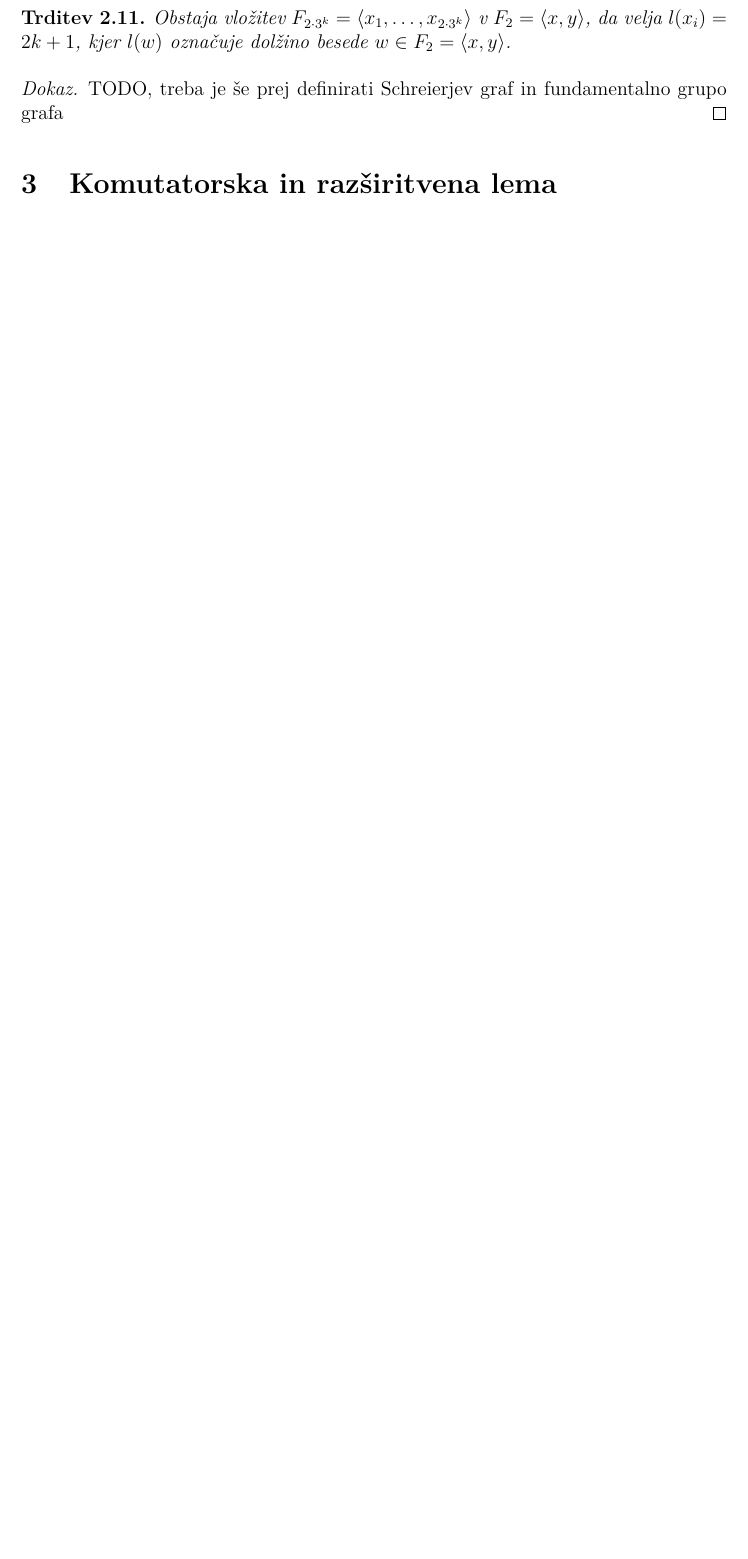
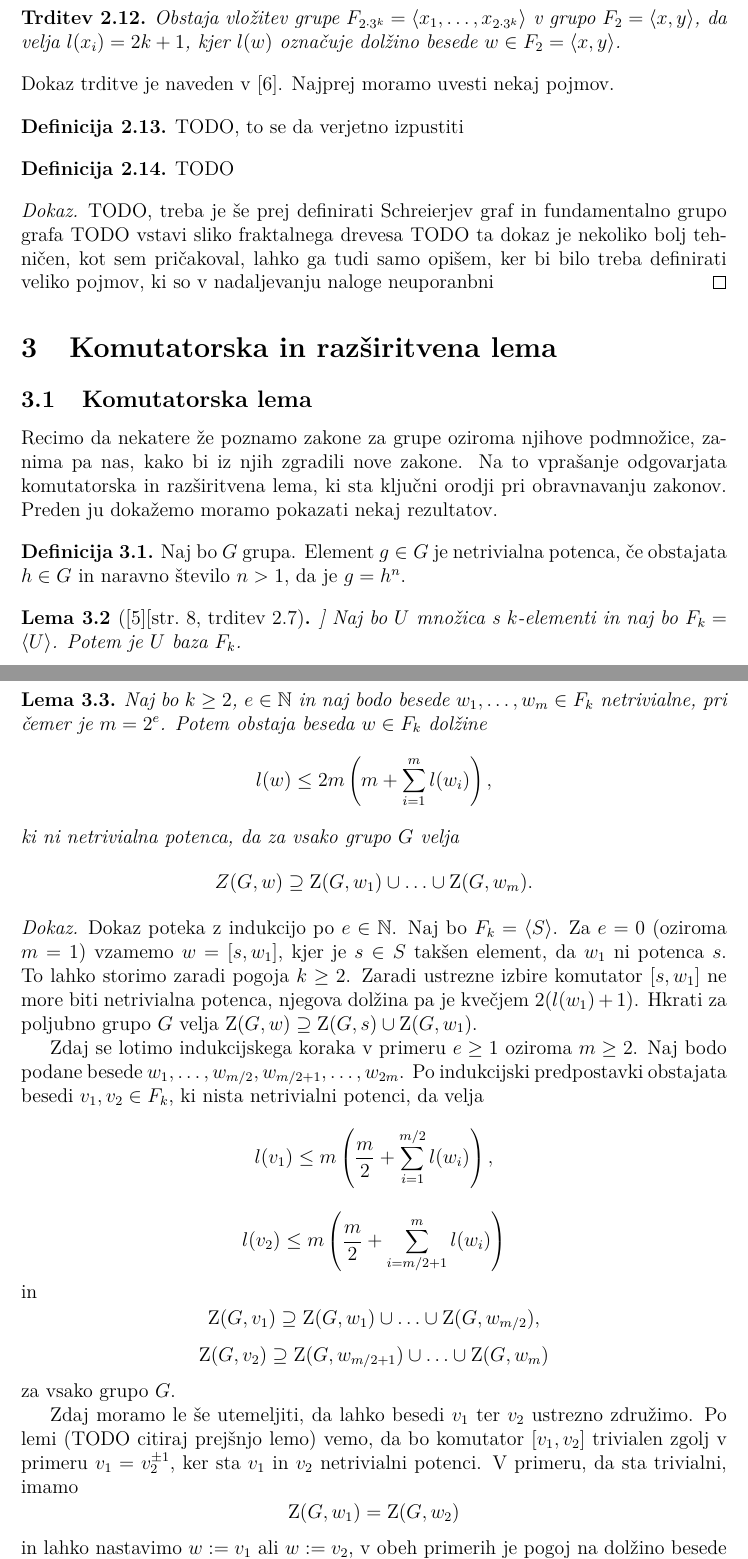
Before and after one commit to MightyOwler/Racunanje-zakonov, a LaTeX thesis (Diploma/diploma.tex): part of page 9 of 12 before the commit and two parts of pages 9 and 10 of 14 after it, the two joined at a grey line, cut so that both start at the same text, the shorter picture padded with empty space. Compiled offline with pdfLaTeX.

Commit message:
Dodan osnutek komutatorske leme

```diff
--- a/Diploma/diploma.tex
+++ b/Diploma/diploma.tex
@@ -243,14 +246,81 @@ Izkaže se, da so najbolj zanimivi zakoni za obravnavo dvočrkovni. To utemeljim
 
 \begin{trditev}
 \label{trd_vlozitev_proste_grupe}
- Obstaja vložitev $F_{2 \cdot 3^{k}} = \langle x_1, \ldots, x_{2 \cdot 3^{k}} \rangle$ v $F_2 = \langle x,y \rangle $, da velja $l(x_i) = 2k + 1$, kjer $l(w)$ označuje dolžino besede $w \in F_2 = \langle x,y \rangle$.
+ Obstaja vložitev grupe $F_{2 \cdot 3^{k}} = \langle x_1, \ldots, x_{2 \cdot 3^{k}} \rangle$ v grupo $F_2 = \langle x,y \rangle $, da velja $l(x_i) = 2k + 1$, kjer $l(w)$ označuje dolžino besede $w \in F_2 = \langle x,y \rangle$.
 \end{trditev}
+
+\noindent
+Dokaz trditve je naveden v \cite{Schneider_2016}. Najprej moramo uvesti nekaj pojmov.
+
+\begin{definicija}
+\label{def_schreierjev_graf}
+TODO, to se da verjetno izpustiti
+\end{definicija}
+
+\begin{definicija}
+\label{def_fundamentalna_grupa_grafa}
+TODO
+\end{definicija}
+
 \begin{dokaz}
     TODO, treba je še prej definirati Schreierjev graf in fundamentalno grupo grafa
+        TODO vstavi sliko fraktalnega drevesa
+    TODO ta dokaz je nekoliko bolj tehničen, kot sem pričakoval, lahko ga tudi samo opišem, ker bi bilo treba definirati veliko pojmov,
+    ki so v nadaljevanju naloge neuporanbni
 \end{dokaz}
 
 
+% TOOD tukaj je treba povedati posledico tega izreka z omejitvijo girth_k od spodaj in zgoraj z girth_2
 
 \section{Komutatorska in razširitvena lema}
+\subsection{Komutatorska lema}
 
-~\cite{Schneider_2016}
+Recimo da nekatere že poznamo zakone za grupe oziroma njihove podmnožice, zanima pa nas, kako bi iz njih zgradili nove zakone. Na to vprašanje odgovarjata komutatorska in razširitvena lema,
+ki sta ključni orodji pri obravnavanju zakonov. Preden ju dokažemo moramo pokazati nekaj rezultatov.
+
+\begin{definicija}
+\label{def_netrivialna_potenca}
+Naj bo $G$ grupa. Element $g \in  G$ je netrivialna potenca, če obstajata $h \in G$ in naravno število $n > 1$, da je $g = h^{n}$.
+\end{definicija}
+
+\begin{lema}[\cite{Lyndon_Schupp_2015}[str.~8, trditev 2.7]]
+\label{lem_uporaba_nielsen}
+Naj bo $U$ množica s $k$-elementi in naj bo $F_k = \langle U \rangle$. Potem je $U$ baza $F_k$.
+\end{lema}
+
+
+\begin{lema}
+    \label{lem_komutatorska_lema}
+     Naj bo $k \ge 2$, $e \in  \mathbb{N}$ in naj bodo besede $w_1, \ldots, w_m \in F_k$ netrivialne, pri čemer je $m = 2^{e}$. Potem obstaja beseda $w \in F_k$
+     dolžine \begin{equation*}
+     l(w) \le 2m \left(m + \sum_{i=1}^{m} l(w_{i}) \right),
+     \end{equation*}
+    ki ni netrivialna potenca, da za vsako grupo $G$ velja \begin{equation*}
+    Z(G, w) \supseteq \operatorname{Z}(G, w_1) \cup \ldots \cup \operatorname{Z}(G, w_m).
+    \end{equation*}
+    \end{lema}
+    \begin{dokaz}
+        Dokaz poteka z indukcijo po $e \in  \mathbb{N}$. Naj bo $F_k = \langle S \rangle$.  Za $e = 0$ (oziroma $m = 1$) vzamemo $w = [s, w_1]$, kjer je $s \in S$ takšen element, da $w_1$ ni potenca $s$. To lahko storimo zaradi pogoja $k \ge 2$. Zaradi ustrezne izbire komutator $[s, w_1]$ ne more biti netrivialna potenca, njegova dolžina pa je kvečjem $2(l(w_1)  + 1)$.
+        Hkrati za poljubno grupo $G$ velja $\operatorname{Z}(G, w) \supseteq \operatorname{Z}(G, s) \cup \operatorname{Z}(G, w_1)$.
+
+        Zdaj se lotimo indukcijskega koraka v primeru $e \ge 1$ oziroma $m \ge 2$. Naj bodo podane besede $w_1, \ldots, w_{m / 2}, w_{m / 2 + 1}, \ldots, w_{2m}$. Po indukcijski predpostavki obstajata besedi $v_1, v_2 \in  F_{k}$, ki nista netrivialni potenci, da velja
+        \begin{equation*}
+        l(v_1) \le m \left(\frac{m}{2} + \sum_{i=1}^{m / 2} l(w_{i}) \right),
+        \end{equation*}
+        \begin{equation*}
+            l(v_2) \le m \left(\frac{m}{2} + \sum_{i= m / 2 + 1}^{m} l(w_{i}) \right)
+        \end{equation*}
+        in \begin{equation*}
+        \operatorname{Z}(G, v_1) \supseteq \operatorname{Z}(G, w_1) \cup \ldots \cup \operatorname{Z}(G, w_{m / 2}),
+        \end{equation*}
+        \begin{equation*}
+            \operatorname{Z}(G, v_2) \supseteq \operatorname{Z}(G, w_{m / 2 + 1}) \cup \ldots \cup \operatorname{Z}(G, w_{m})
+        \end{equation*}
+        za vsako grupo $G$.
+
+        Zdaj moramo le še utemeljiti, da lahko besedi $v_1$ ter $v_2$ ustrezno združimo. Po lemi (TODO citiraj prejšnjo lemo) vemo, da bo komutator $[v_1, v_2]$ trivialen zgolj v primeru $v_1 = v_2^{\pm 1}$, ker sta $v_1$ in $v_2$ netrivialni potenci. V primeru, da sta trivialni, imamo \begin{equation*}
+        \operatorname{Z}(G, w_1) = \operatorname{Z}(G, w_2)
+        \end{equation*}
+         in lahko nastavimo $w := v_1$ ali $w := v_2$, v obeh primerih je pogoj na dolžino besede $w$ očitno izpolnjen. Če $v_1 \neq v_2^{\pm 1}$, nastavimo $w := [v_1, v_2]$. Po prejšnji lemi (TODO sklicuj se!) je beseda $w$ netrivialna, hkrati pa po (TODO Schutzenbergovi lemi) tudi ni netrivialna potenca. Poleg tega po indukcijski predpostavki velja
+         \begin{equation*}
+         l(w) \le 2m  \left(\frac{m}{2} + \sum_{i=1}^{m / 2} l(w_{i}) \right) + 2m \left(\frac{m}{2} + \sum_{i= m / 2 + 1}^{m} l(w_{i}) \right) = 2m \left( m + \sum_{i = 1}^{m} l(w_{i}) \right).
```
Also changed, not shown: Diploma/diploma.pdf, Diploma/diploma.tex (52 more changed lines).
